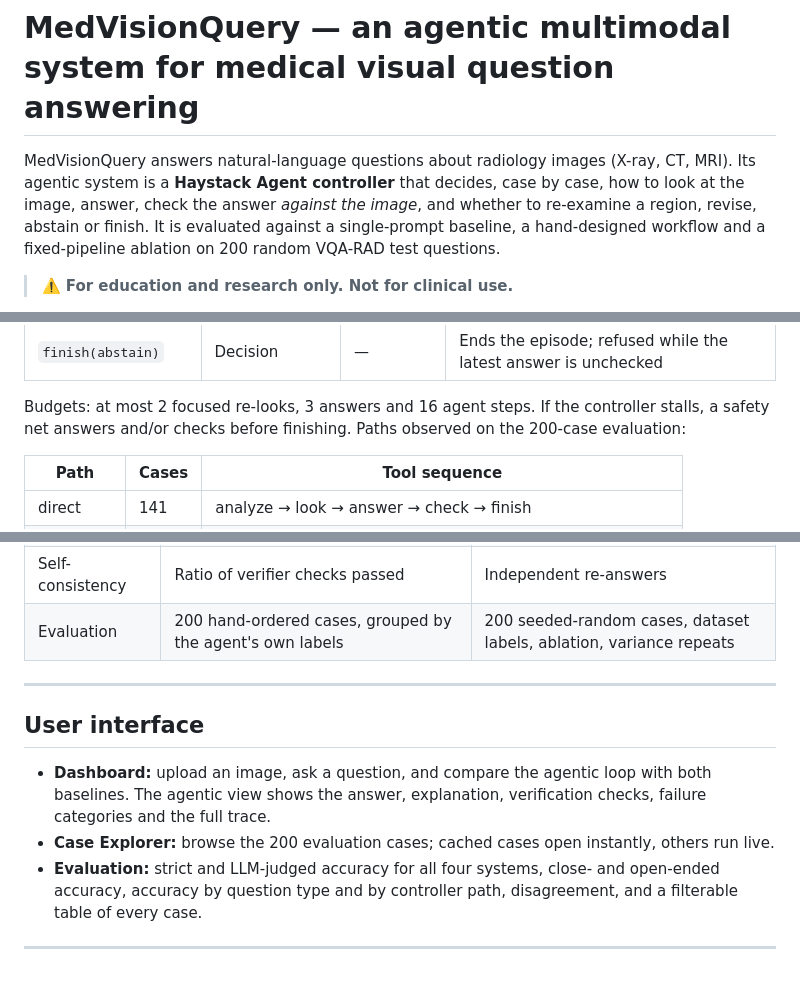
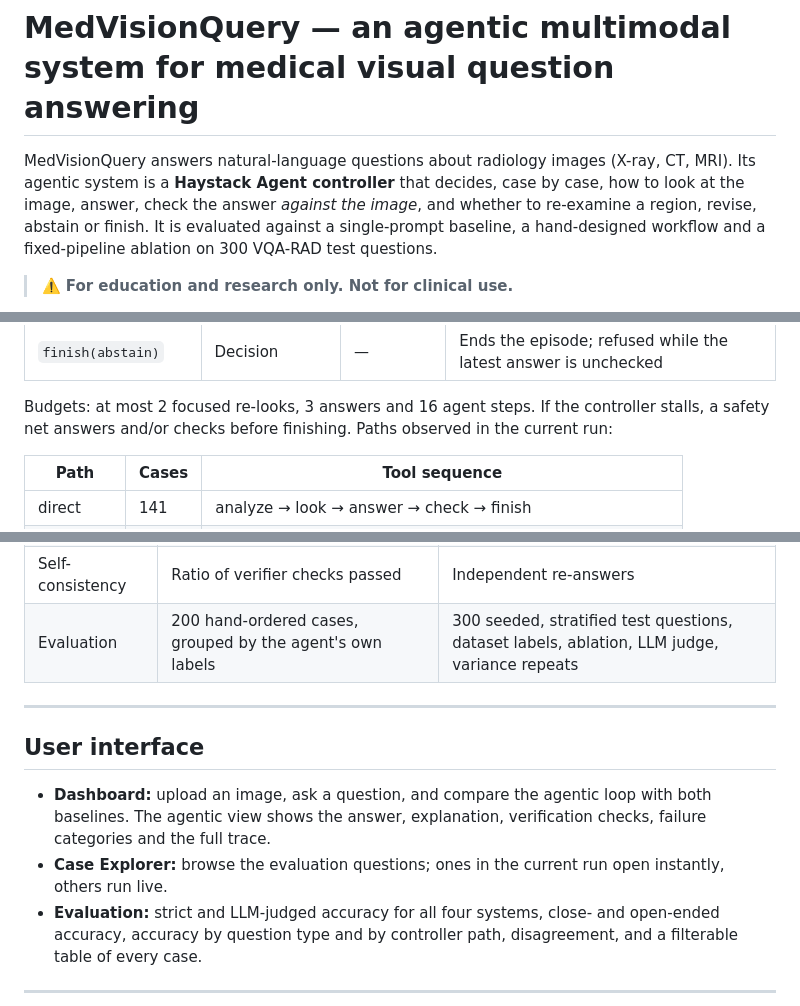
Before and after one commit to clarence-ck/med-vqa-rad-agentic, a Markdown page: README.md, 3 parts joined by grey strips. GitHub-like rendering; blank space fills up the shorter version.

```diff
--- a/README.md
+++ b/README.md
@@ -3,7 +3,7 @@
 MedVisionQuery answers natural-language questions about radiology images (X-ray, CT, MRI). Its agentic system is a
 **Haystack Agent controller** that decides, case by case, how to look at the image, answer, check the answer *against
 the image*, and whether to re-examine a region, revise, abstain or finish. It is evaluated against a single-prompt
-baseline, a hand-designed workflow and a fixed-pipeline ablation on 200 random VQA-RAD test questions.
+baseline, a hand-designed workflow and a fixed-pipeline ablation on 300 VQA-RAD test questions.
 
 > ⚠️ **For education and research only. Not for clinical use.**
 
@@ -97,7 +97,7 @@ controller decides whether to follow it, which is what separates the loop from t
 | `finish(abstain)` | Decision | — | Ends the episode; refused while the latest answer is unchecked |
 
 Budgets: at most 2 focused re-looks, 3 answers and 16 agent steps. If the controller stalls, a safety net answers
-and/or checks before finishing. Paths observed on the 200-case evaluation:
+and/or checks before finishing. Paths observed in the current run:
 
 <!-- generated:paths -->
 | Path | Cases | Tool sequence |
@@ -336,7 +336,7 @@ scorer gives roughly 62% / 30% / 50%. The main changes:
 | Verifier | Same model, text only; crashed on counting questions | Different model, sees the image, recommends the next action |
 | Retrieval | SLAKE hybrid RAG | Removed (no measurable benefit; contradictory look-alike cases) |
 | Self-consistency | Ratio of verifier checks passed | Independent re-answers |
-| Evaluation | 200 hand-ordered cases, grouped by the agent's own labels | 200 seeded-random cases, dataset labels, ablation, variance repeats |
+| Evaluation | 200 hand-ordered cases, grouped by the agent's own labels | 300 seeded, stratified test questions, dataset labels, ablation, LLM judge, variance repeats |
 
 ---
 
@@ -344,7 +344,7 @@ scorer gives roughly 62% / 30% / 50%. The main changes:
 
 - **Dashboard:** upload an image, ask a question, and compare the agentic loop with both baselines. The agentic view
   shows the answer, explanation, verification checks, failure categories and the full trace.
-- **Case Explorer:** browse the 200 evaluation cases; cached cases open instantly, others run live.
+- **Case Explorer:** browse the evaluation questions; ones in the current run open instantly, others run live.
 - **Evaluation:** strict and LLM-judged accuracy for all four systems, close- and open-ended accuracy, accuracy by
   question type and by controller path, disagreement, and a filterable table of every case.
 
```
Also changed, not shown: other parts of README.md (+7 -7 lines), experiments/README.md (+2 -2 lines), docs/report/system_diagram.png, system_diagram.png, 8 other files.
